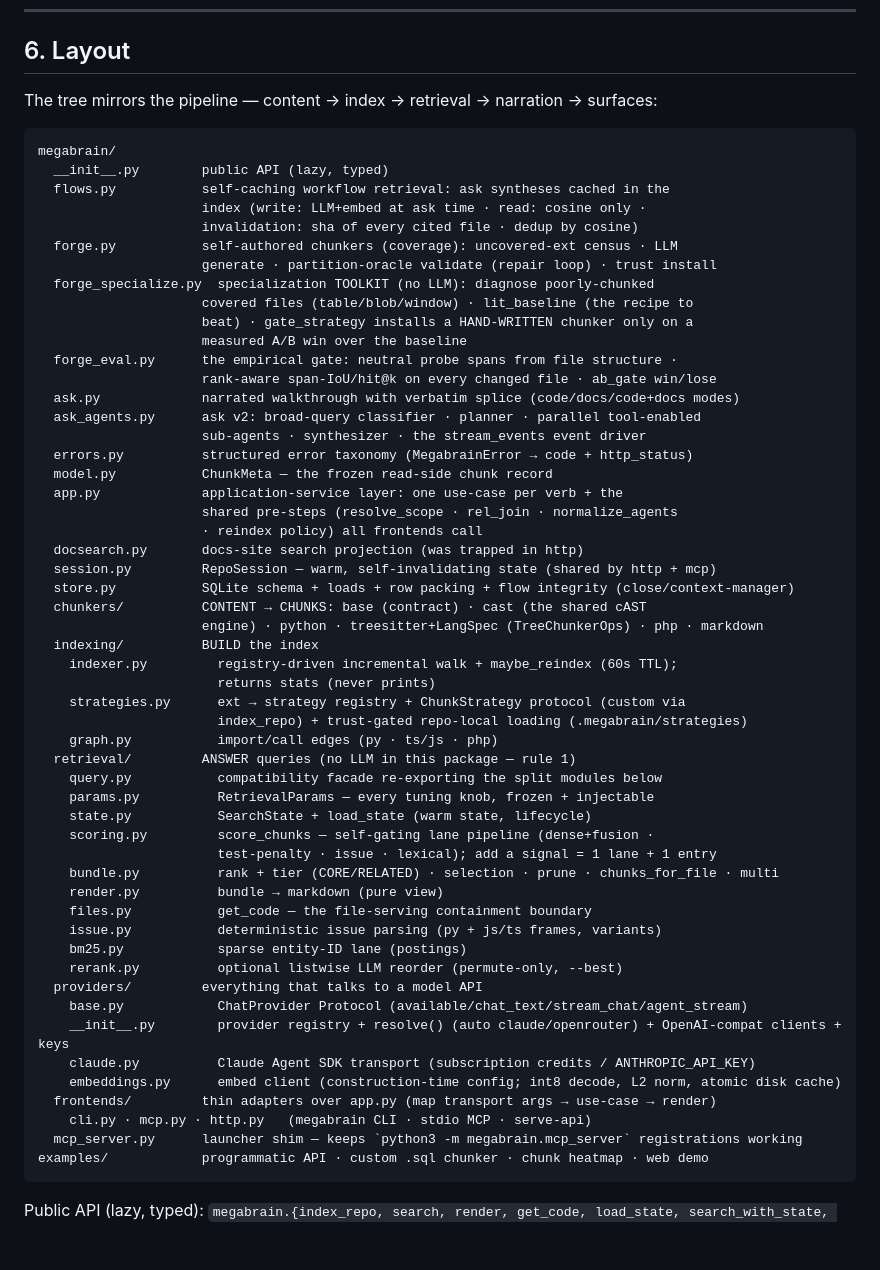
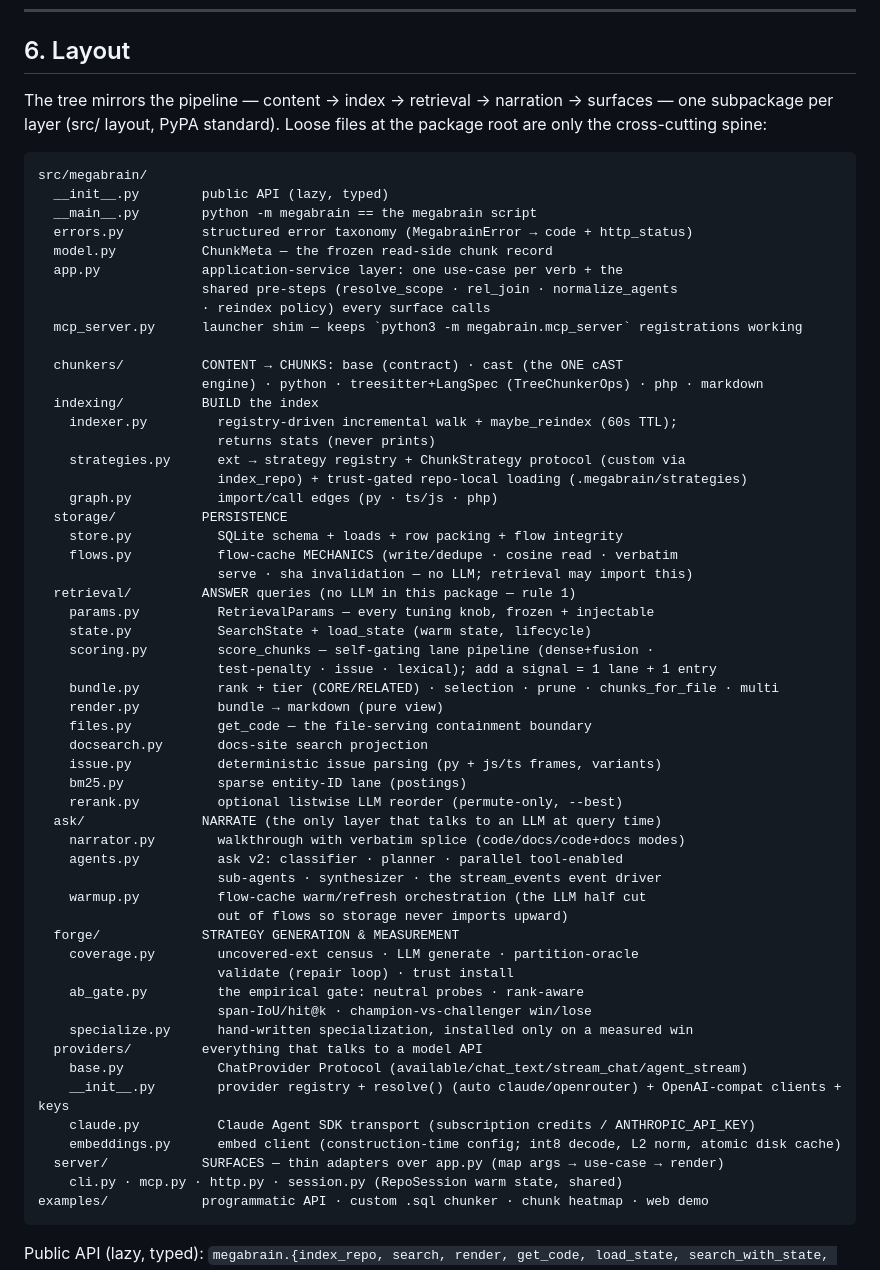
Before and after one commit to bernatch22/megabrain, a Markdown page: docs/ARCHITECTURE.md, the part around the change. GitHub-like rendering; blank space fills up the shorter version.

````diff
--- a/docs/ARCHITECTURE.md
+++ b/docs/ARCHITECTURE.md
@@ -404,34 +404,22 @@ single-agent ask → full bundle.
 
 ## 6. Layout
 
-The tree mirrors the pipeline — content → index → retrieval → narration → surfaces:
+The tree mirrors the pipeline — content → index → retrieval → narration →
+surfaces — one subpackage per layer (src/ layout, PyPA standard). Loose files
+at the package root are only the cross-cutting spine:
 
 ```
-megabrain/
+src/megabrain/
   __init__.py        public API (lazy, typed)
-  flows.py           self-caching workflow retrieval: ask syntheses cached in the
-                     index (write: LLM+embed at ask time · read: cosine only ·
-                     invalidation: sha of every cited file · dedup by cosine)
-  forge.py           self-authored chunkers (coverage): uncovered-ext census · LLM
-                     generate · partition-oracle validate (repair loop) · trust install
-  forge_specialize.py  specialization TOOLKIT (no LLM): diagnose poorly-chunked
-                     covered files (table/blob/window) · lit_baseline (the recipe to
-                     beat) · gate_strategy installs a HAND-WRITTEN chunker only on a
-                     measured A/B win over the baseline
-  forge_eval.py      the empirical gate: neutral probe spans from file structure ·
-                     rank-aware span-IoU/hit@k on every changed file · ab_gate win/lose
-  ask.py             narrated walkthrough with verbatim splice (code/docs/code+docs modes)
-  ask_agents.py      ask v2: broad-query classifier · planner · parallel tool-enabled
-                     sub-agents · synthesizer · the stream_events event driver
+  __main__.py        python -m megabrain == the megabrain script
   errors.py          structured error taxonomy (MegabrainError → code + http_status)
   model.py           ChunkMeta — the frozen read-side chunk record
   app.py             application-service layer: one use-case per verb + the
                      shared pre-steps (resolve_scope · rel_join · normalize_agents
-                     · reindex policy) all frontends call
-  docsearch.py       docs-site search projection (was trapped in http)
-  session.py         RepoSession — warm, self-invalidating state (shared by http + mcp)
-  store.py           SQLite schema + loads + row packing + flow integrity (close/context-manager)
-  chunkers/          CONTENT → CHUNKS: base (contract) · cast (the shared cAST
+                     · reindex policy) every surface calls
+  mcp_server.py      launcher shim — keeps `python3 -m megabrain.mcp_server` registrations working
+
+  chunkers/          CONTENT → CHUNKS: base (contract) · cast (the ONE cAST
                      engine) · python · treesitter+LangSpec (TreeChunkerOps) · php · markdown
   indexing/          BUILD the index
     indexer.py         registry-driven incremental walk + maybe_reindex (60s TTL);
@@ -439,8 +427,11 @@ megabrain/
     strategies.py      ext → strategy registry + ChunkStrategy protocol (custom via
                        index_repo) + trust-gated repo-local loading (.megabrain/strategies)
     graph.py           import/call edges (py · ts/js · php)
+  storage/           PERSISTENCE
+    store.py           SQLite schema + loads + row packing + flow integrity
+    flows.py           flow-cache MECHANICS (write/dedupe · cosine read · verbatim
+                       serve · sha invalidation — no LLM; retrieval may import this)
   retrieval/         ANSWER queries (no LLM in this package — rule 1)
-    query.py           compatibility facade re-exporting the split modules below
     params.py          RetrievalParams — every tuning knob, frozen + injectable
     state.py           SearchState + load_state (warm state, lifecycle)
     scoring.py         score_chunks — self-gating lane pipeline (dense+fusion ·
@@ -448,17 +439,29 @@ megabrain/
     bundle.py          rank + tier (CORE/RELATED) · selection · prune · chunks_for_file · multi
     render.py          bundle → markdown (pure view)
     files.py           get_code — the file-serving containment boundary
+    docsearch.py       docs-site search projection
     issue.py           deterministic issue parsing (py + js/ts frames, variants)
     bm25.py            sparse entity-ID lane (postings)
     rerank.py          optional listwise LLM reorder (permute-only, --best)
+  ask/               NARRATE (the only layer that talks to an LLM at query time)
+    narrator.py        walkthrough with verbatim splice (code/docs/code+docs modes)
+    agents.py          ask v2: classifier · planner · parallel tool-enabled
+                       sub-agents · synthesizer · the stream_events event driver
+    warmup.py          flow-cache warm/refresh orchestration (the LLM half cut
+                       out of flows so storage never imports upward)
+  forge/             STRATEGY GENERATION & MEASUREMENT
+    coverage.py        uncovered-ext census · LLM generate · partition-oracle
+                       validate (repair loop) · trust install
+    ab_gate.py         the empirical gate: neutral probes · rank-aware
+                       span-IoU/hit@k · champion-vs-challenger win/lose
+    specialize.py      hand-written specialization, installed only on a measured win
   providers/         everything that talks to a model API
     base.py            ChatProvider Protocol (available/chat_text/stream_chat/agent_stream)
     __init__.py        provider registry + resolve() (auto claude/openrouter) + OpenAI-compat clients + keys
     claude.py          Claude Agent SDK transport (subscription credits / ANTHROPIC_API_KEY)
     embeddings.py      embed client (construction-time config; int8 decode, L2 norm, atomic disk cache)
-  frontends/         thin adapters over app.py (map transport args → use-case → render)
-    cli.py · mcp.py · http.py   (megabrain CLI · stdio MCP · serve-api)
-  mcp_server.py      launcher shim — keeps `python3 -m megabrain.mcp_server` registrations working
+  server/            SURFACES — thin adapters over app.py (map args → use-case → render)
+    cli.py · mcp.py · http.py · session.py (RepoSession warm state, shared)
 examples/            programmatic API · custom .sql chunker · chunk heatmap · web demo
 ```
 
````
Also changed, not shown: CHANGELOG.md (+12 -0 lines).
